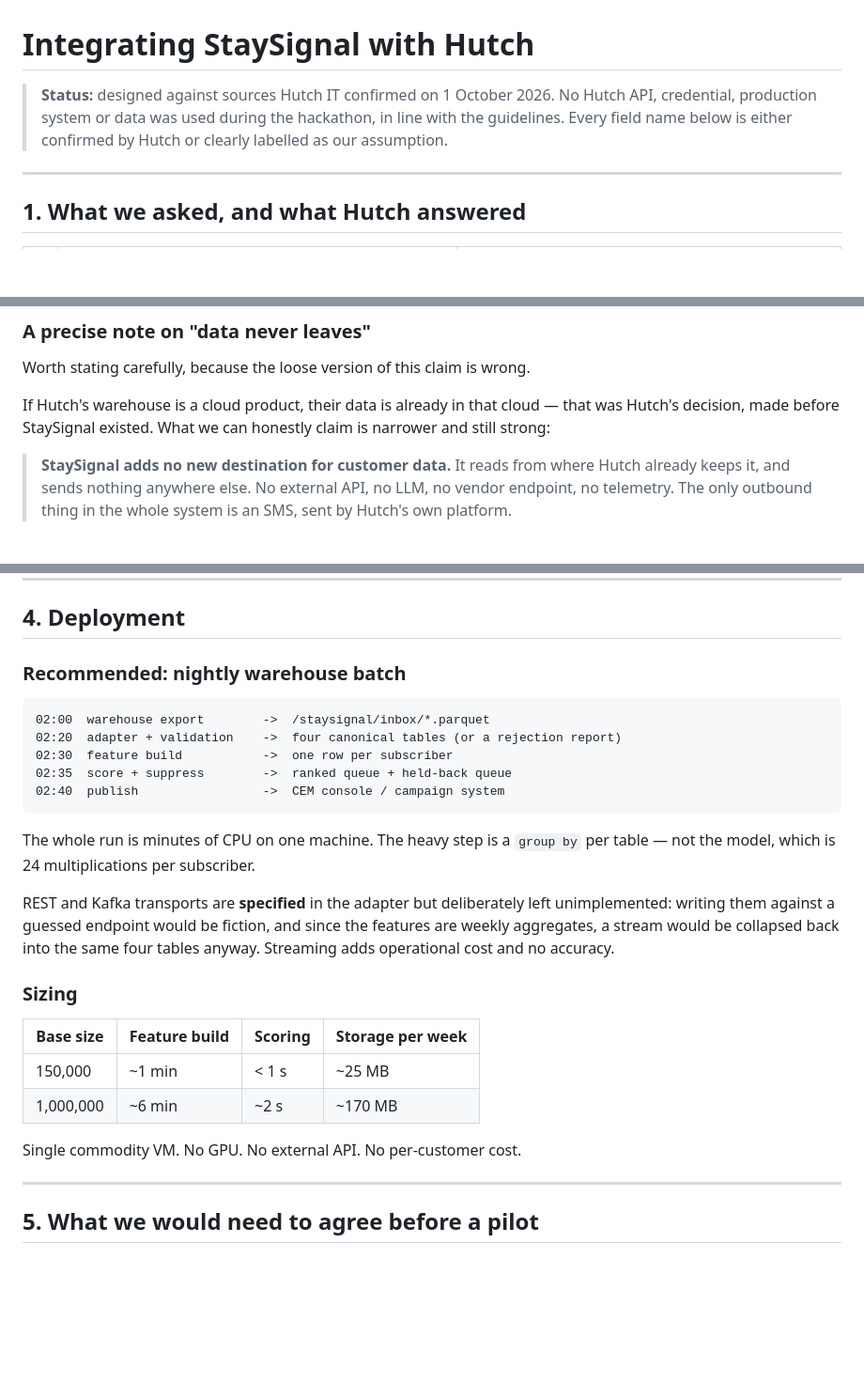
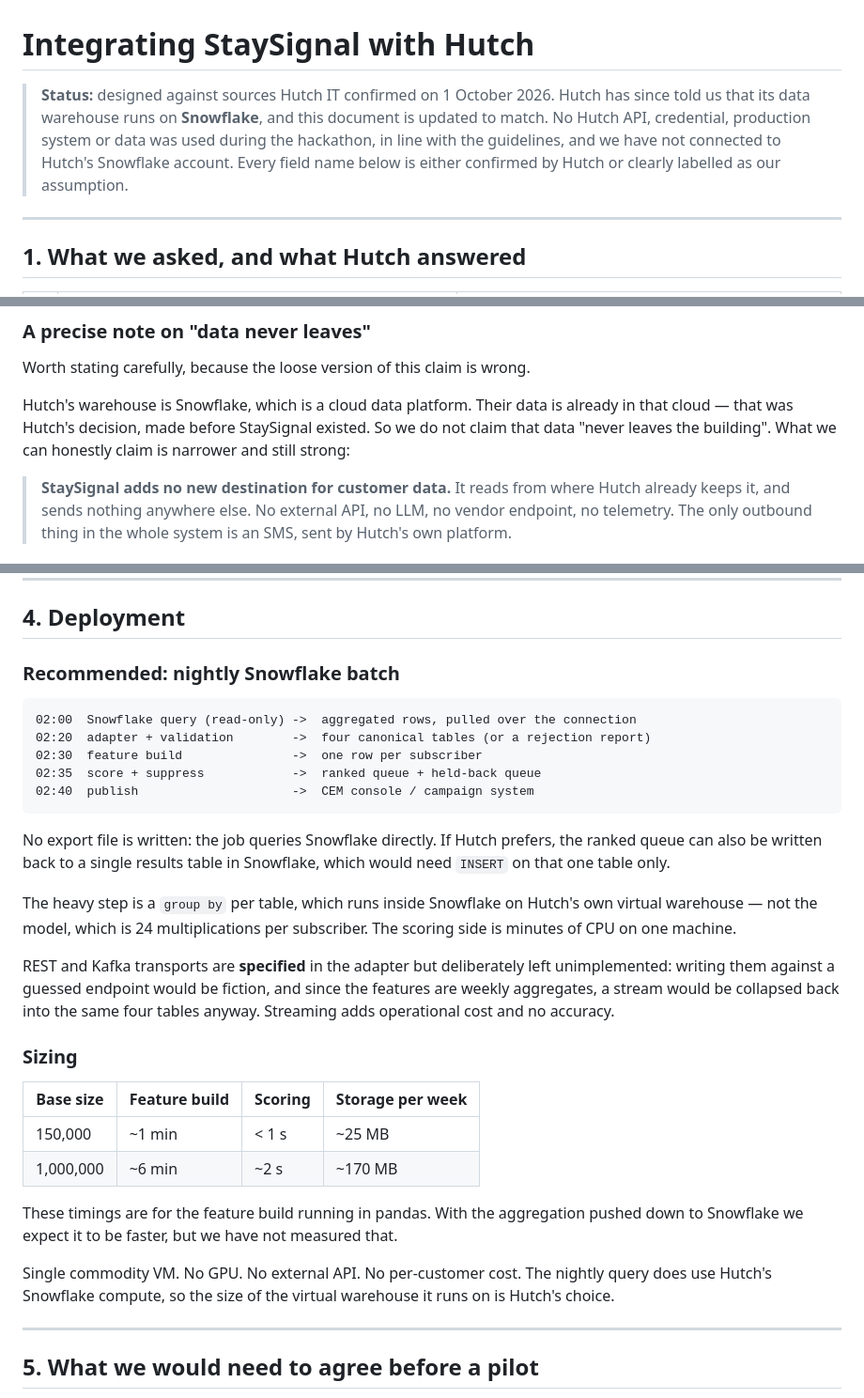
Before and after one commit to projectswyaneth/staysignal, a Markdown page: docs/integration-hutch.md, 3 parts joined by grey strips. Shown at 94% size. Drawn GitHub-style; blank space fills up the shorter version.

````diff
--- a/docs/integration-hutch.md
+++ b/docs/integration-hutch.md
@@ -1,9 +1,11 @@
 # Integrating StaySignal with Hutch
 
 > **Status:** designed against sources Hutch IT confirmed on 1 October 2026.
-> No Hutch API, credential, production system or data was used during the
-> hackathon, in line with the guidelines. Every field name below is either
-> confirmed by Hutch or clearly labelled as our assumption.
+> Hutch has since told us that its data warehouse runs on **Snowflake**, and
+> this document is updated to match. No Hutch API, credential, production
+> system or data was used during the hackathon, in line with the guidelines,
+> and we have not connected to Hutch's Snowflake account. Every field name
+> below is either confirmed by Hutch or clearly labelled as our assumption.
 
 ---
 
@@ -195,9 +222,10 @@ change — only where the arithmetic happens.
 
 Worth stating carefully, because the loose version of this claim is wrong.
 
-If Hutch's warehouse is a cloud product, their data is already in that cloud —
-that was Hutch's decision, made before StaySignal existed. What we can honestly
-claim is narrower and still strong:
+Hutch's warehouse is Snowflake, which is a cloud data platform. Their data is
+already in that cloud — that was Hutch's decision, made before StaySignal
+existed. So we do not claim that data "never leaves the building". What we can
+honestly claim is narrower and still strong:
 
 > **StaySignal adds no new destination for customer data.** It reads from where
 > Hutch already keeps it, and sends nothing anywhere else. No external API, no
@@ -228,18 +256,23 @@ confirms both failures are caught.
 
 ## 4. Deployment
 
-### Recommended: nightly warehouse batch
+### Recommended: nightly Snowflake batch
 
 ```
-02:00  warehouse export        ->  /staysignal/inbox/*.parquet
-02:20  adapter + validation    ->  four canonical tables (or a rejection report)
-02:30  feature build           ->  one row per subscriber
-02:35  score + suppress        ->  ranked queue + held-back queue
-02:40  publish                 ->  CEM console / campaign system
+02:00  Snowflake query (read-only) ->  aggregated rows, pulled over the connection
+02:20  adapter + validation        ->  four canonical tables (or a rejection report)
+02:30  feature build               ->  one row per subscriber
+02:35  score + suppress            ->  ranked queue + held-back queue
+02:40  publish                     ->  CEM console / campaign system
 ```
 
-The whole run is minutes of CPU on one machine. The heavy step is a `group by`
-per table — not the model, which is 24 multiplications per subscriber.
+No export file is written: the job queries Snowflake directly. If Hutch
+prefers, the ranked queue can also be written back to a single results table in
+Snowflake, which would need `INSERT` on that one table only.
+
+The heavy step is a `group by` per table, which runs inside Snowflake on
+Hutch's own virtual warehouse — not the model, which is 24 multiplications per
+subscriber. The scoring side is minutes of CPU on one machine.
 
 REST and Kafka transports are **specified** in the adapter but deliberately left
 unimplemented: writing them against a guessed endpoint would be fiction, and
@@ -253,7 +286,13 @@ the same four tables anyway. Streaming adds operational cost and no accuracy.
 | 150,000 | ~1 min | < 1 s | ~25 MB |
 | 1,000,000 | ~6 min | ~2 s | ~170 MB |
 
-Single commodity VM. No GPU. No external API. No per-customer cost.
+These timings are for the feature build running in pandas. With the
+aggregation pushed down to Snowflake we expect it to be faster, but we have not
+measured that.
+
+Single commodity VM. No GPU. No external API. No per-customer cost. The nightly
+query does use Hutch's Snowflake compute, so the size of the virtual warehouse
+it runs on is Hutch's choice.
 
 ---
 
````
Also changed, not shown: other parts of docs/integration-hutch.md (+50 -19 lines).
